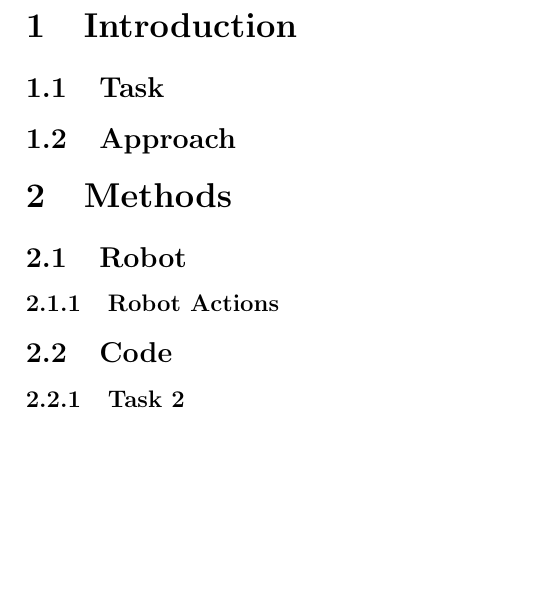
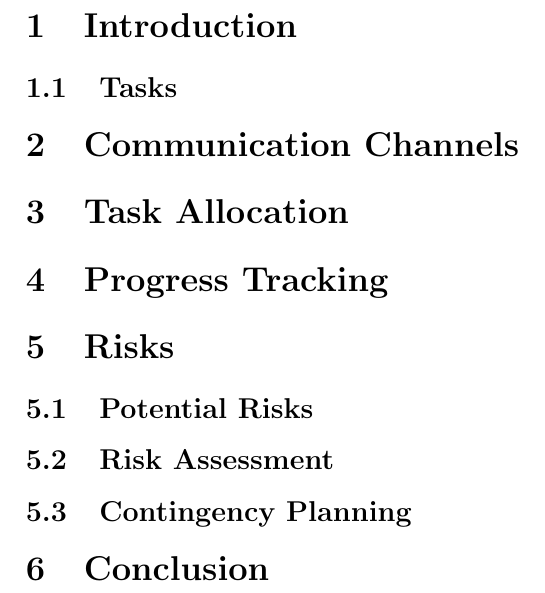
Before and after one commit to AntCGallagher/sd8p, a LaTeX document (reports/group-8-process.tex): part of page 2 of 2, cut so that both start at the same text, the shorter picture padded with empty space. Compiled offline with pdfLaTeX.

Commit message:
Changed filename to correct name, changed skeleton

```diff
--- a/reports/process.tex
+++ b/reports/group-8-process.tex
@@ -26,18 +26,19 @@
 
 	{\large February 27, 2017\par}
 \end{titlepage}
+
 \section{Introduction}
+\subsection{Tasks}
 
-\subsection{Task}
+\section{Communication Channels}
 
-\subsection{Approach}
+\section{Task Allocation}
 
+\section{Progress Tracking}
 
-\section{Methods}
-\subsection{Robot}
-
-\subsubsection{Robot Actions}
-
-\subsection{Code}
-\subsubsection{Task 2}
+\section{Risks}
+\subsection{Potential Risks}
+\subsection{Risk Assessment}
+\subsection{Contingency Planning}
+\section{Conclusion}
 \end{document}
```
